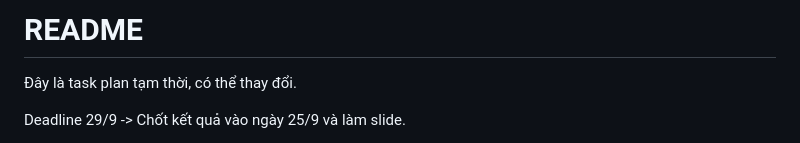
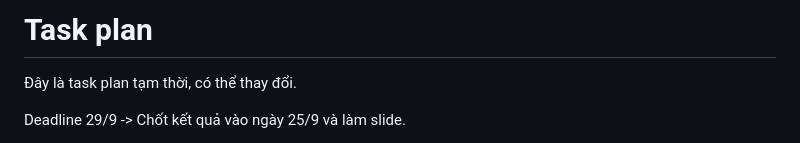
Before and after one commit to nhiwentwest/local-recovery-and-partial-snapshot, a Markdown page: task.md, the part around the change. Rendered like a GitHub page.

```diff
--- a/task.md
+++ b/task.md
@@ -1,4 +1,4 @@
-# README
+# Task plan
 
 Đây là task plan tạm thời, có thể thay đổi.
 
```
